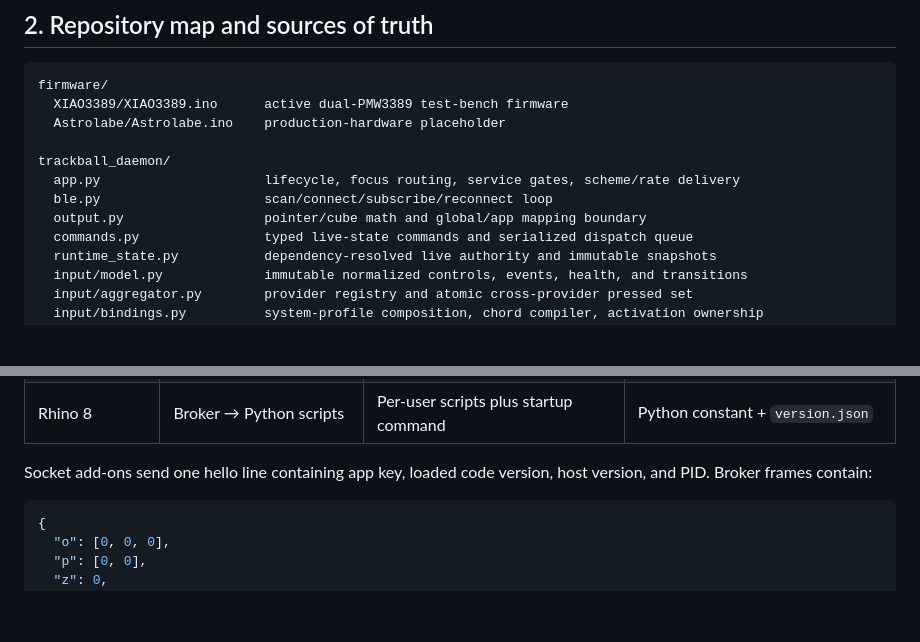
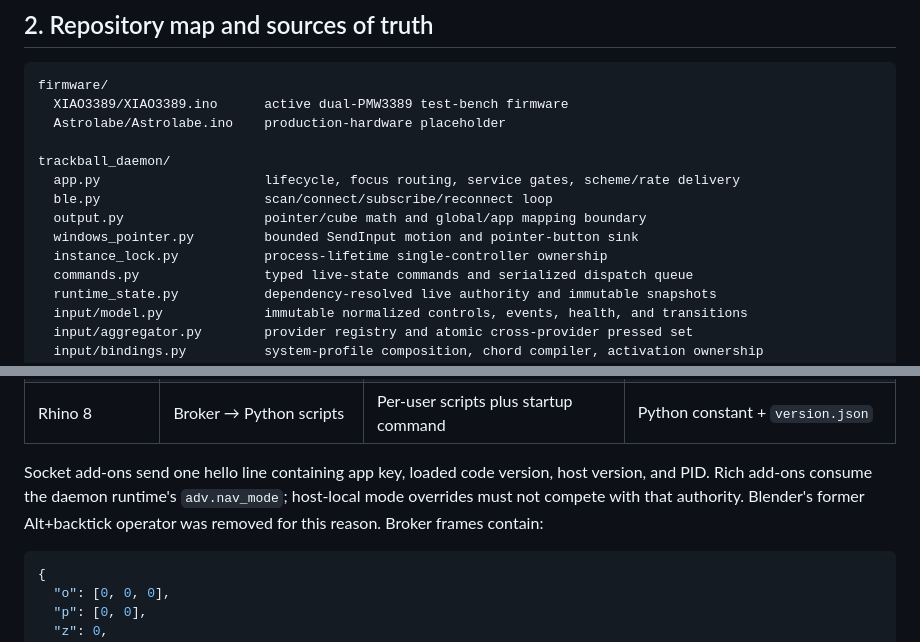
Before and after one commit to mildlyuseful/Astrolabe, a Markdown page: HANDOFF.md, 2 parts joined by grey strips. GitHub-like rendering; blank space fills up the shorter version.

````diff
--- a/HANDOFF.md
+++ b/HANDOFF.md
@@ -38,6 +38,8 @@ trackball_daemon/
   app.py                     lifecycle, focus routing, service gates, scheme/rate delivery
   ble.py                     scan/connect/subscribe/reconnect loop
   output.py                  pointer/cube math and global/app mapping boundary
+  windows_pointer.py         bounded SendInput motion and pointer-button sink
+  instance_lock.py           process-lifetime single-controller ownership
   commands.py                typed live-state commands and serialized dispatch queue
   runtime_state.py           dependency-resolved live authority and immutable snapshots
   input/model.py             immutable normalized controls, events, health, and transitions
@@ -257,6 +269,8 @@ math, and never apply a baseline in both daemon and add-on. The `rich_actions` c
 | Rhino 8 | Broker → Python scripts | Per-user scripts plus startup command | Python constant + `version.json` |
 
 Socket add-ons send one hello line containing app key, loaded code version, host version, and PID.
+Rich add-ons consume the daemon runtime's `adv.nav_mode`; host-local mode overrides must not compete
+with that authority. Blender's former Alt+backtick operator was removed for this reason.
 Broker frames contain:
 
 ```json
````
Also changed, not shown: other parts of HANDOFF.md (+17 -7 lines), TODO.md (+0 -8 lines), docs/rich_keybindings_implementation_plan.md (+15 -12 lines).
